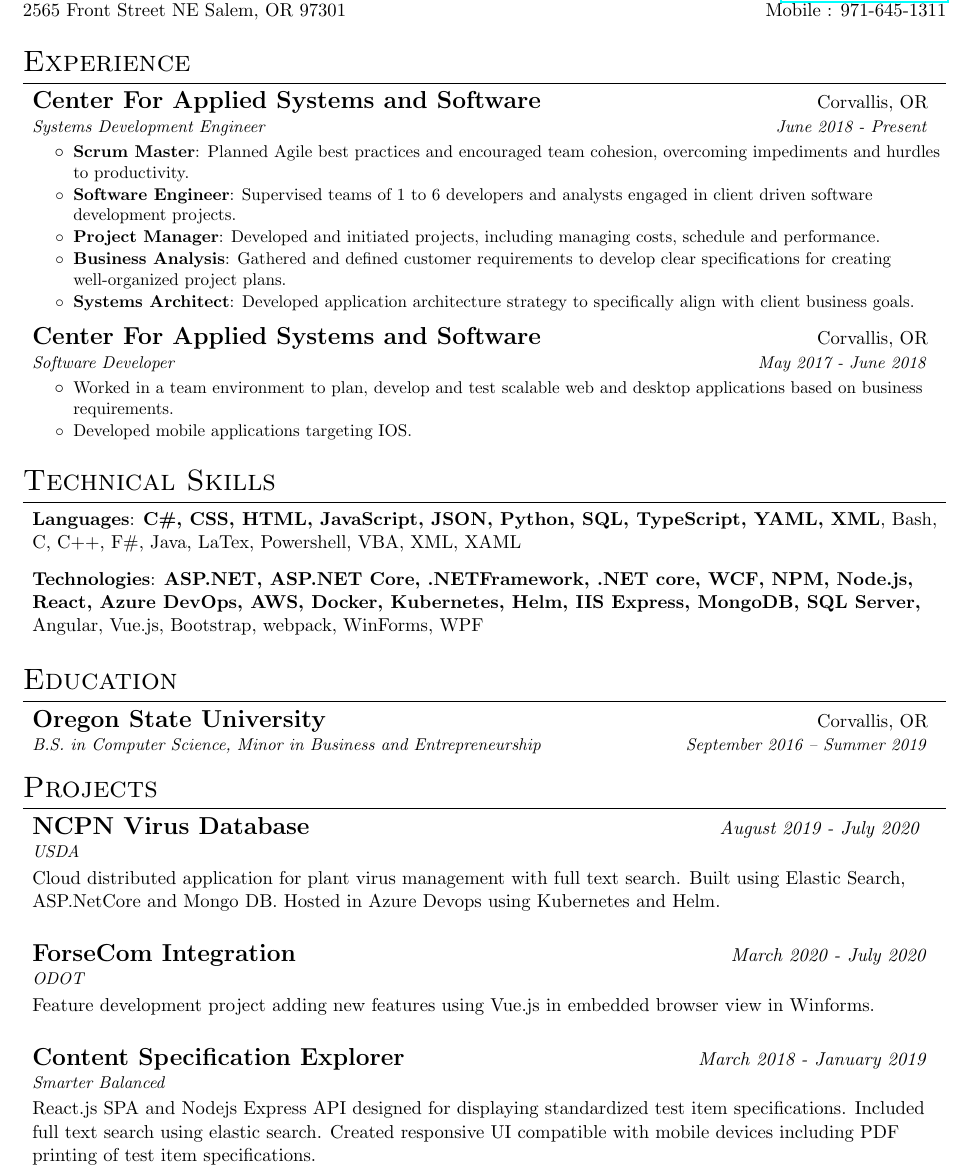
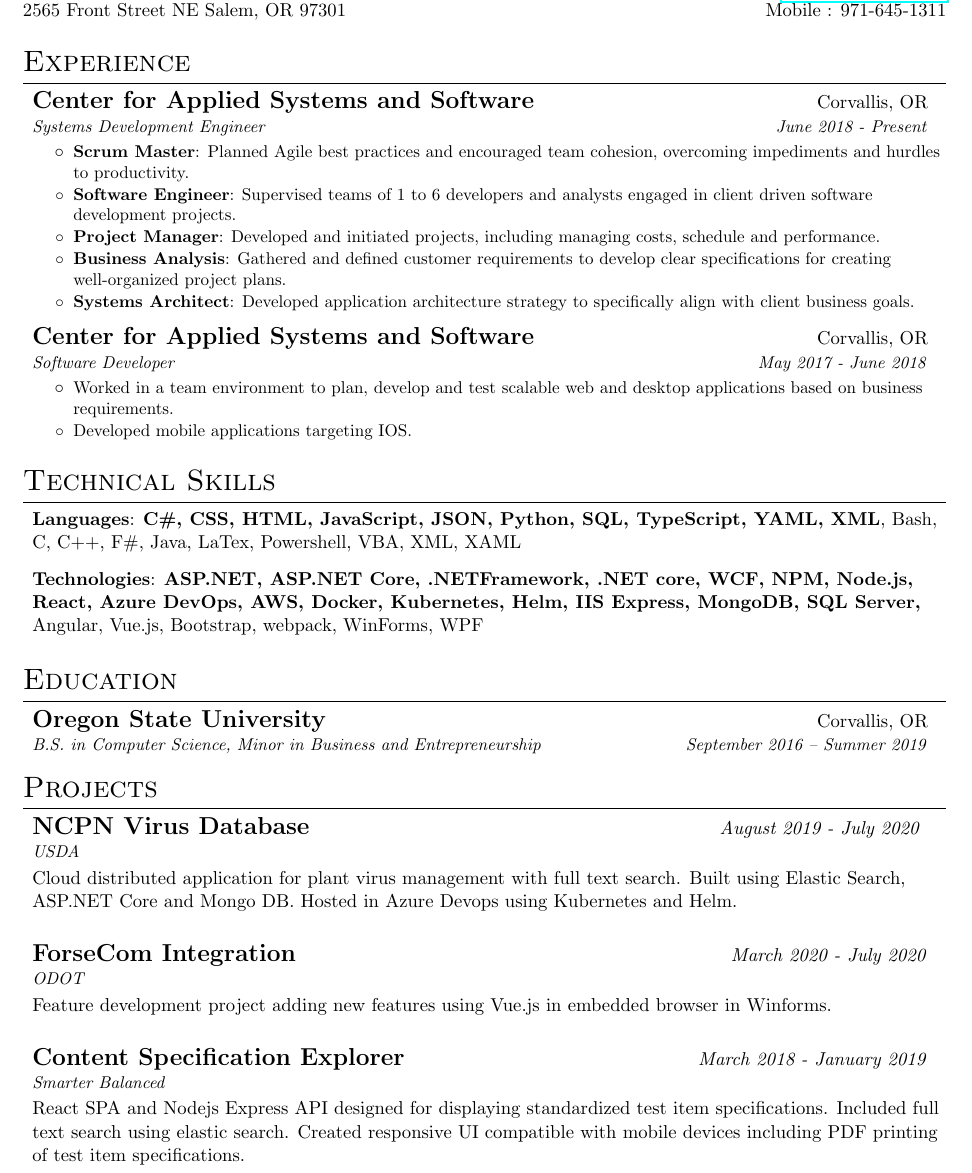
Before and after one commit to tnoelcke/Dan-Van-Horn-Resume, a LaTeX CV (tcn-resume.tex): part of the page, cut so that both start at the same text. Compiled offline with pdfLaTeX.

Commit message:
Made updates on resume.

```diff
--- a/tcn-resume.tex
+++ b/tcn-resume.tex
@@ -93,7 +93,7 @@
   \resumeSubHeadingListStart
 
   	\resumeSubheading
-		{Center For Applied Systems and Software}{Corvallis, OR}
+		{Center for Applied Systems and Software}{Corvallis, OR}
 		{Systems Development Engineer}{June 2018 - Present}
 		\resumeItemListStart
 			\resumeItem{Scrum Master}{Planned Agile best practices and encouraged team cohesion, overcoming impediments and hurdles to productivity.}
@@ -104,7 +104,7 @@
 		\resumeItemListEnd
 
     \resumeSubheading
-      {Center For Applied Systems and Software}{Corvallis, OR}
+      {Center for Applied Systems and Software}{Corvallis, OR}
       {Software Developer}{May 2017 - June 2018}
       \resumeItemListStart
         \noBoldItem{Worked in a team environment to plan, develop and test scalable web and desktop applications based on business requirements.}
@@ -136,16 +136,16 @@
     \resumeSubheading
     {NCPN Virus Database}{\textit{August 2019 - July 2020 }}
     {USDA}{}
-        \item{Cloud distributed application for plant virus management with full text search. Built using Elastic Search, ASP.NetCore and Mongo DB. Hosted in Azure Devops using Kubernetes and Helm.}\newline \hfill
+        \item{Cloud distributed application for plant virus management with full text search. Built using Elastic Search, ASP.NET Core and Mongo DB. Hosted in Azure Devops using Kubernetes and Helm.}\newline \hfill
 
     \resumeSubheading
     {ForseCom Integration}{ \textit{March 2020 - July 2020}}
     {ODOT}{}
-        \item{Feature development project adding new features using Vue.js in embedded browser view in Winforms.} \newline \hfill
+        \item{Feature development project adding new features using Vue.js in embedded browser in Winforms.} \newline \hfill
     \resumeSubheading
         {Content Specification Explorer}{\textit{March 2018 - January 2019}}
     {Smarter Balanced}{}
-        \item{React.js SPA and Nodejs Express API designed for displaying standardized test item specifications. Included full text search using elastic search. Created responsive UI compatible with mobile devices including PDF printing of test item specifications.} \newline \hfill
+        \item{React SPA and Nodejs Express API designed for displaying standardized test item specifications. Included full text search using elastic search. Created responsive UI compatible with mobile devices including PDF printing of test item specifications.} \newline \hfill
 
 
   \resumeSubHeadingListEnd
```
